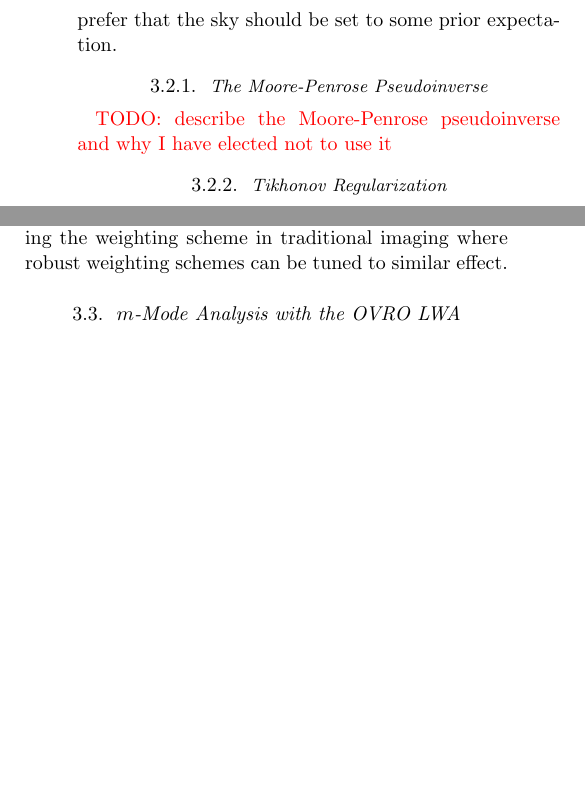
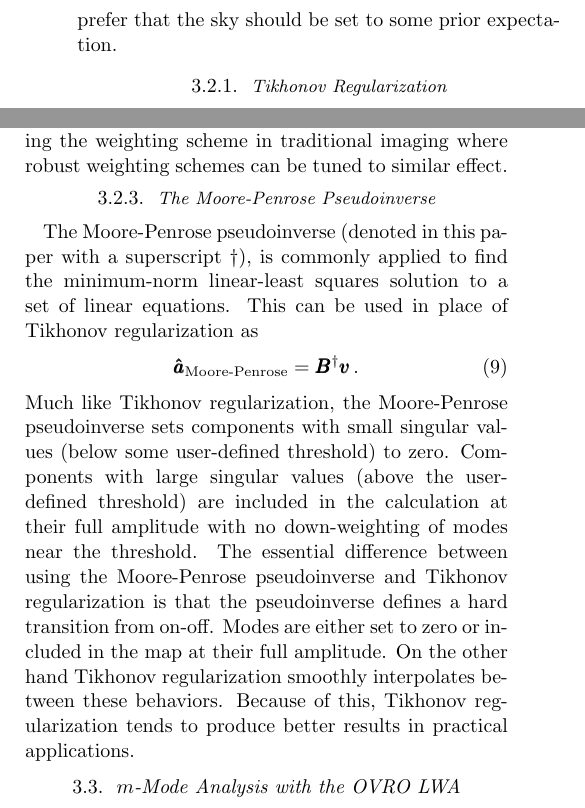
Before and after one commit to mweastwood/2017a, a LaTeX paper (paper.tex): two parts of the columns of page 6 of 10, joined at a grey line, cut so that both start at the same text, the shorter picture padded with empty space. Compiled offline with pdfLaTeX; an older LaTeX class or package is replaced by its successor.

Commit message:
include a paragraph on the moore-penrose pseudoinverse

```diff
--- a/paper.tex
+++ b/paper.tex
@@ -519,11 +519,6 @@ regularize the problem and apply an additional constraint that prefers a unique
 example, you may prefer that in the absence of any information the sky should be set to zero or you
 may prefer that the sky should be set to some prior expectation.
 
-\subsubsection{The Moore-Penrose Pseudoinverse}
-
-\todo{describe the Moore-Penrose pseudoinverse and why I have elected not to use it}
-
-
 \subsubsection{Tikhonov Regularization}
 
 The process of Tikhonov regularization minimizes $\|\b v - \b B\b a\|^2 + \epsilon\|\b a\|^2$ for
@@ -585,6 +580,23 @@ noisy modes. Decreasing the value of $\epsilon$ can improve the resolution in th
 up-weighting the contribution of longer baselines, which are likely fewer in number. In this respect
 choosing the value of $\epsilon$ is analagous to picking the weighting scheme in traditional
 imaging where robust weighting schemes can be tuned to similar effect.
+
+\subsubsection{The Moore-Penrose Pseudoinverse}
+
+The Moore-Penrose pseudoinverse (denoted in this paper with a superscript $\dagger$), is commonly
+applied to find the minimum-norm linear-least squares solution to a set of linear equations. This
+can be used in place of Tikhonov regularization as
+\begin{equation}
+    \b{\hat a}_\text{Moore-Penrose} = \b B^\dagger\b v\,.
+\end{equation}
+Much like Tikhonov regularization, the Moore-Penrose pseudoinverse sets components with small
+singular values (below some user-defined threshold) to zero. Components with large singular values
+(above the user-defined threshold) are included in the calculation at their full amplitude with no
+down-weighting of modes near the threshold. The essential difference between using the Moore-Penrose
+pseudoinverse and Tikhonov regularization is that the pseudoinverse defines a hard transition from
+on-off. Modes are either set to zero or included in the map at their full amplitude. On the other
+hand Tikhonov regularization smoothly interpolates between these behaviors. Because of this,
+Tikhonov regularization tends to produce better results in practical applications.
 
 \subsection{$m$-Mode Analysis with the OVRO LWA}
 
```
Also changed, not shown: paper.pdf.
